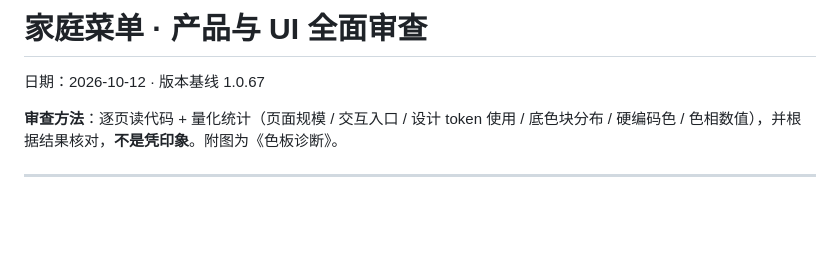
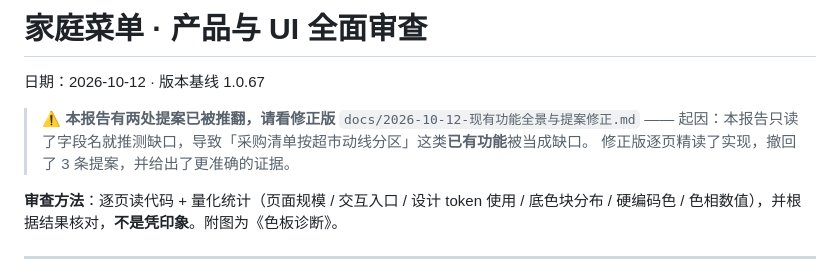
Before and after one commit to des1022/family-menu-miniprogram, a Markdown page: docs/2026-10-12-产品与UI审查报告.md, the part around the change. Rendered like a GitHub page; blank space fills up the shorter version.

```diff
--- a/docs/2026-10-12-产品与UI审查报告.md
+++ b/docs/2026-10-12-产品与UI审查报告.md
@@ -1,6 +1,11 @@
 # 家庭菜单 · 产品与 UI 全面审查
 
 日期：2026-10-12 · 版本基线 1.0.67
+
+> ⚠️ **本报告有两处提案已被推翻，请看修正版**
+> `docs/2026-10-12-现有功能全景与提案修正.md`
+> —— 起因：本报告只读了字段名就推测缺口，导致「采购清单按超市动线分区」这类**已有功能**被当成缺口。
+> 修正版逐页精读了实现，撤回了 3 条提案，并给出了更准确的证据。
 
 **审查方法**：逐页读代码 + 量化统计（页面规模 / 交互入口 / 设计 token 使用 / 底色块分布 /
 硬编码色 / 色相数值），并根据结果核对，**不是凭印象**。附图为《色板诊断》。
```
Also changed, not shown: docs/2026-10-12-现有功能全景与提案修正.md (added, +186 -0 lines).
